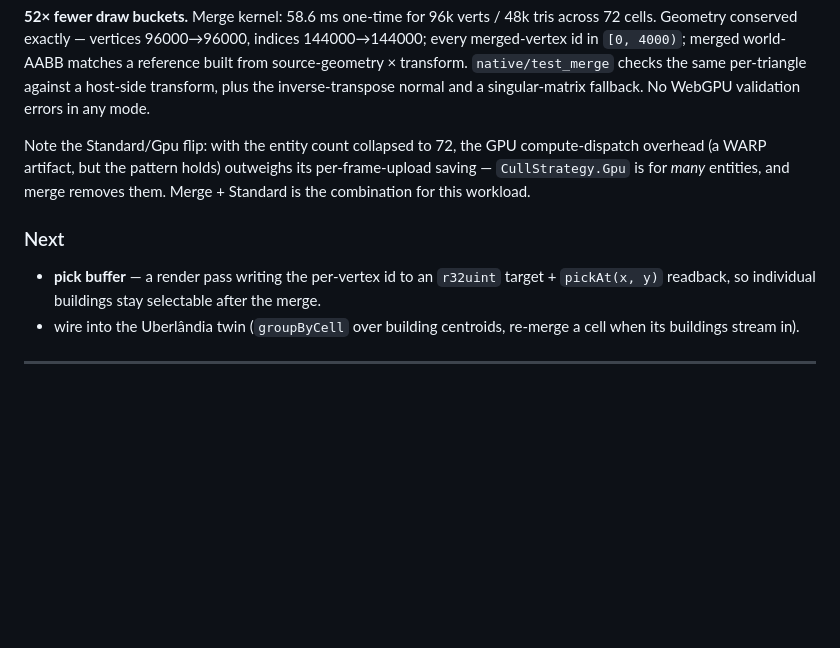
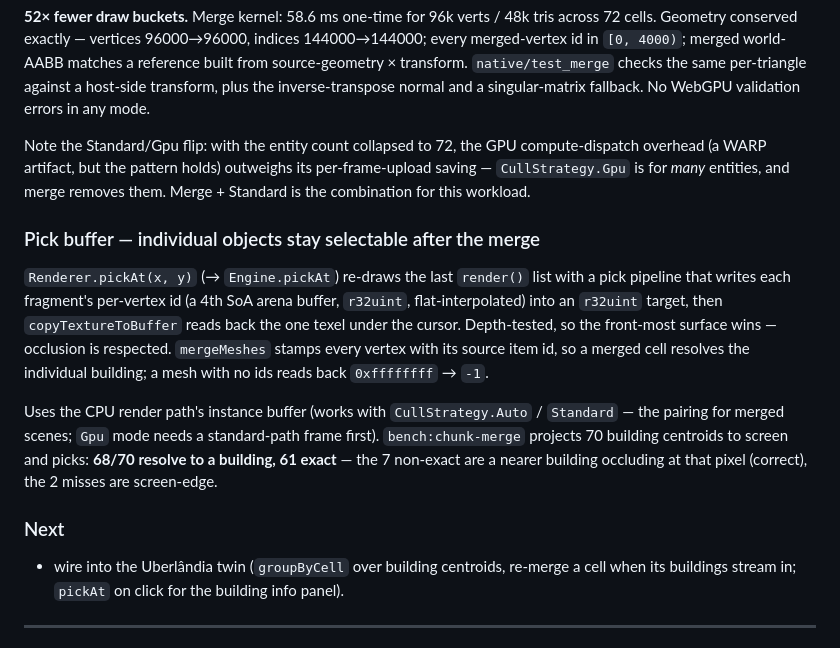
Before and after one commit to tvost2/browser-runtime, a Markdown page: docs/FINDINGS.md, the part around the change. GitHub-like rendering; blank space fills up the shorter version.

Commit message:
docs: F-017 — pick buffer results
Co-Authored-By: Claude Sonnet 5 <noreply@anthropic.com>

```diff
--- a/docs/FINDINGS.md
+++ b/docs/FINDINGS.md
@@ -47,12 +47,26 @@ compute-dispatch overhead (a WARP artifact, but the pattern holds) outweighs
 its per-frame-upload saving — `CullStrategy.Gpu` is for *many* entities, and
 merge removes them. Merge + Standard is the combination for this workload.
 
+### Pick buffer — individual objects stay selectable after the merge
+
+`Renderer.pickAt(x, y)` (→ `Engine.pickAt`) re-draws the last `render()` list
+with a pick pipeline that writes each fragment's per-vertex id (a 4th SoA arena
+buffer, `r32uint`, flat-interpolated) into an `r32uint` target, then
+`copyTextureToBuffer` reads back the one texel under the cursor. Depth-tested,
+so the front-most surface wins — occlusion is respected. `mergeMeshes` stamps
+every vertex with its source item id, so a merged cell resolves the individual
+building; a mesh with no ids reads back `0xffffffff` → `-1`.
+
+Uses the CPU render path's instance buffer (works with `CullStrategy.Auto` /
+`Standard` — the pairing for merged scenes; `Gpu` mode needs a standard-path
+frame first). `bench:chunk-merge` projects 70 building centroids to screen and
+picks: **68/70 resolve to a building, 61 exact** — the 7 non-exact are a nearer
+building occluding at that pixel (correct), the 2 misses are screen-edge.
+
 ### Next
-- **pick buffer** — a render pass writing the per-vertex id to an `r32uint`
-  target + `pickAt(x, y)` readback, so individual buildings stay selectable
-  after the merge.
 - wire into the Uberlândia twin (`groupByCell` over building centroids,
-  re-merge a cell when its buildings stream in).
+  re-merge a cell when its buildings stream in; `pickAt` on click for the
+  building info panel).
 
 ---
 
```
